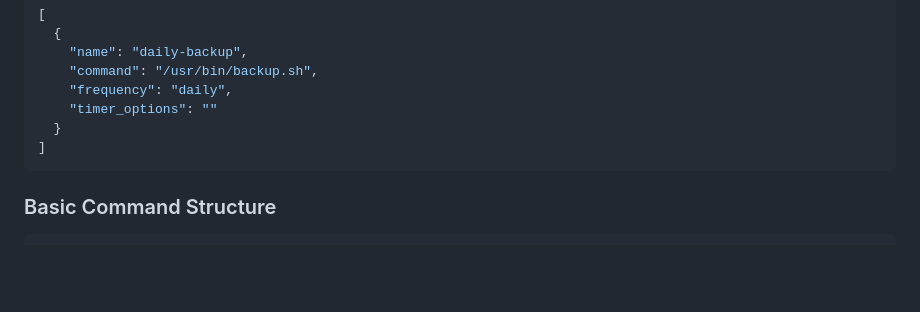
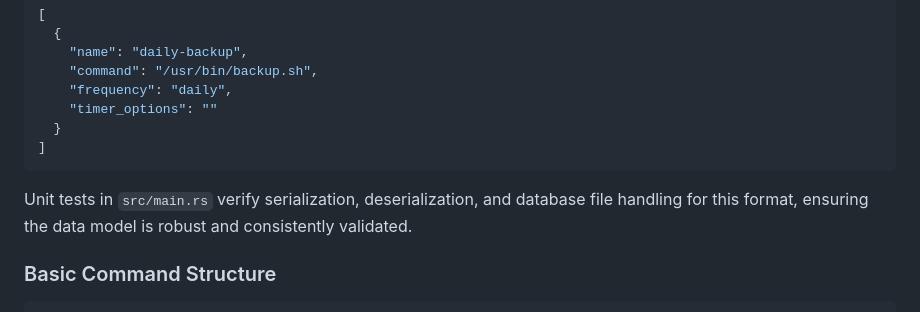
Before and after one commit to dnviti/taskgen, a Markdown page: README.md, the part around the change. Rendered like a GitHub page; blank space fills up the shorter version.

Commit message:
Document task storage tests

````diff
--- a/README.md
+++ b/README.md
@@ -49,6 +49,8 @@ Example:
   }
 ]
 ```
+
+Unit tests in `src/main.rs` verify serialization, deserialization, and database file handling for this format, ensuring the data model is robust and consistently validated.
 
 ### Basic Command Structure
 
````
